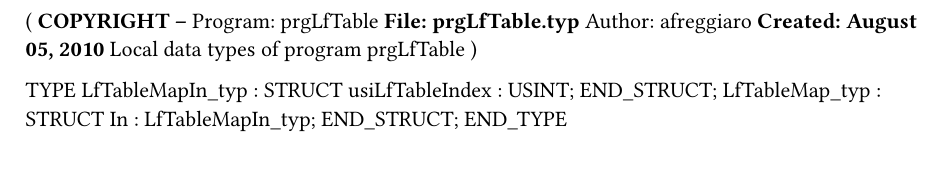
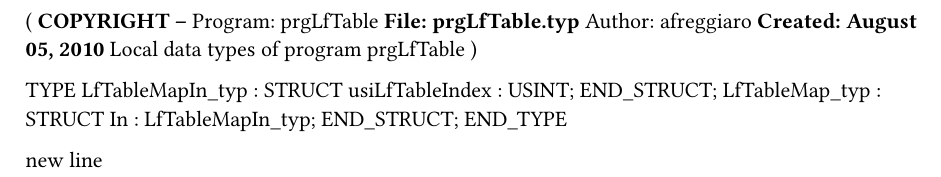
Before and after one commit to afreggiaro/AllPrograms, a Typst document (prgLfTable/prgLfTable.typ): part of the page, cut so that both start at the same text. Compiled offline with Typst 0.15.

Commit message:
new line

```diff
--- a/prgLfTable/prgLfTable.typ
+++ b/prgLfTable/prgLfTable.typ
@@ -17,3 +17,5 @@ TYPE
 		In : LfTableMapIn_typ;
 	END_STRUCT;
 END_TYPE
+
+new line
```
